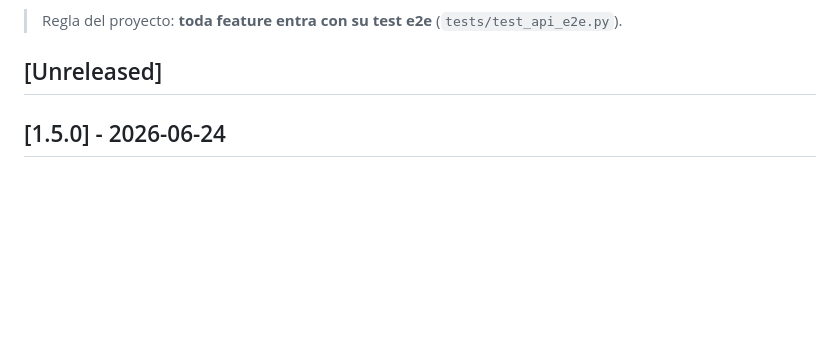
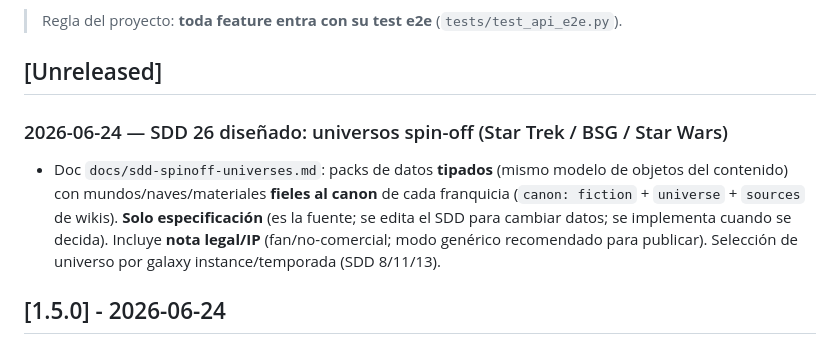
Before and after one commit to villadalmine/online-game, a Markdown page: CHANGELOG.md, the part around the change. Drawn GitHub-style; blank space fills up the shorter version.

Commit message:
docs: SDD 26 — universos spin-off (Trek/BSG/SW) como packs de datos tipados (spec, con nota IP)
Co-Authored-By: Claude Opus 4.8 <noreply@anthropic.com>

```diff
--- a/CHANGELOG.md
+++ b/CHANGELOG.md
@@ -6,6 +6,13 @@ Registro de todo lo que vamos logrando. Formato basado en
 > Regla del proyecto: **toda feature entra con su test e2e** (`tests/test_api_e2e.py`).
 
 ## [Unreleased]
+
+### 2026-06-24 — SDD 26 diseñado: universos spin-off (Star Trek / BSG / Star Wars)
+- Doc `docs/sdd-spinoff-universes.md`: packs de datos **tipados** (mismo modelo de objetos del
+  contenido) con mundos/naves/materiales **fieles al canon** de cada franquicia (`canon: fiction` +
+  `universe` + `sources` de wikis). **Solo especificación** (es la fuente; se edita el SDD para
+  cambiar datos; se implementa cuando se decida). Incluye **nota legal/IP** (fan/no-comercial; modo
+  genérico recomendado para publicar). Selección de universo por galaxy instance/temporada (SDD 8/11/13).
 
 ## [1.5.0] - 2026-06-24
 
```
Also changed, not shown: ROADMAP.md (+1 -0 lines), docs/sdd-spinoff-universes.md (added, +343 -0 lines).
